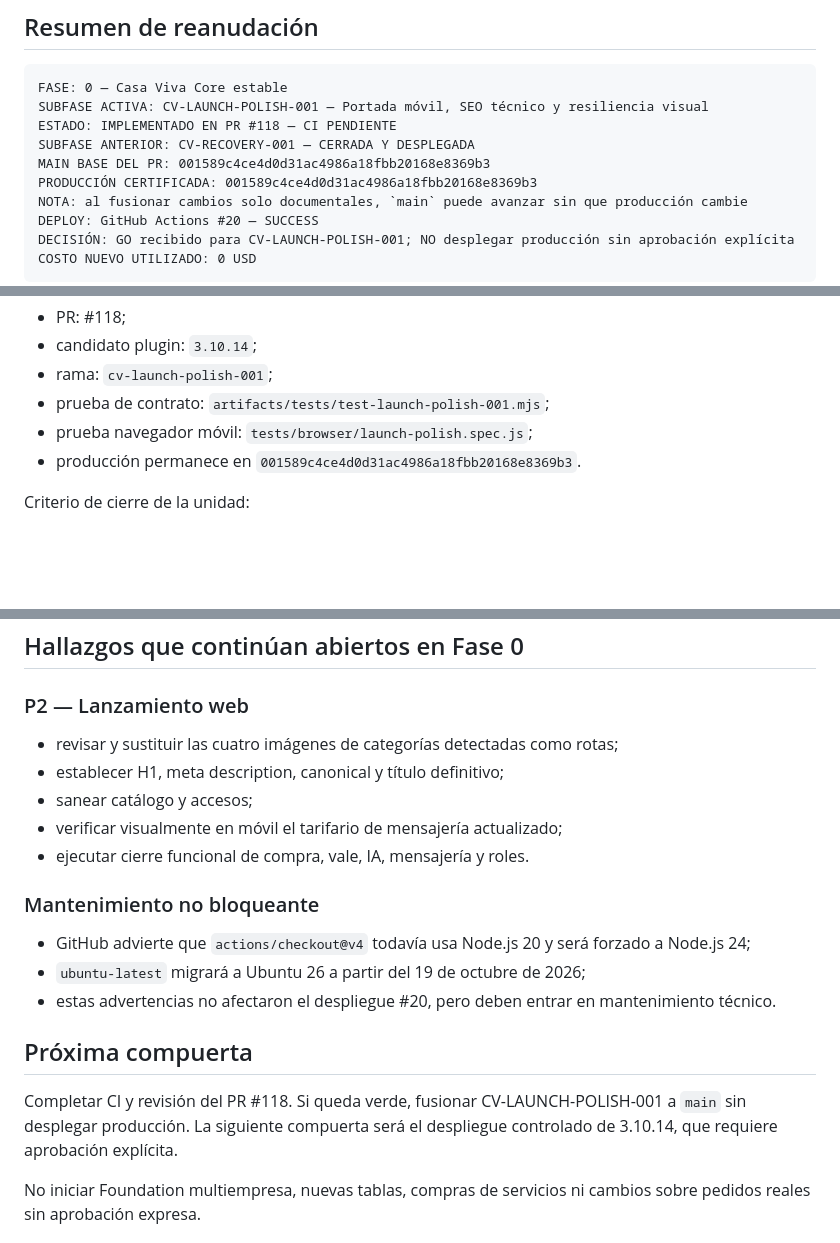
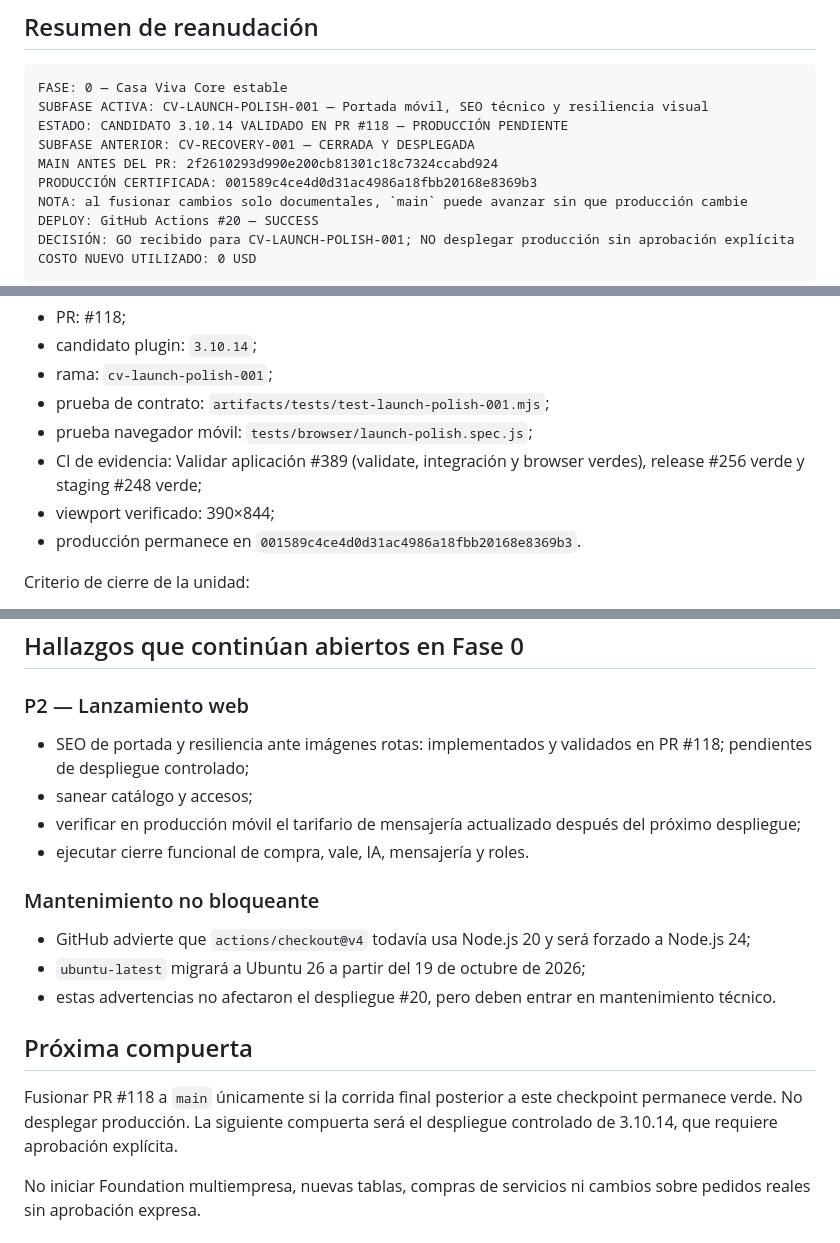
Before and after one commit to ernest196391/Casa-Viva, a Markdown page: docs/CASA_VIVA_PLATFORM_CHECKPOINT.md, 3 parts joined by grey strips. Drawn GitHub-style; blank space fills up the shorter version.

Commit message:
docs: record launch polish validation evidence

````diff
--- a/docs/CASA_VIVA_PLATFORM_CHECKPOINT.md
+++ b/docs/CASA_VIVA_PLATFORM_CHECKPOINT.md
@@ -5,9 +5,9 @@
 ```text
 FASE: 0 — Casa Viva Core estable
 SUBFASE ACTIVA: CV-LAUNCH-POLISH-001 — Portada móvil, SEO técnico y resiliencia visual
-ESTADO: IMPLEMENTADO EN PR #118 — CI PENDIENTE
+ESTADO: CANDIDATO 3.10.14 VALIDADO EN PR #118 — PRODUCCIÓN PENDIENTE
 SUBFASE ANTERIOR: CV-RECOVERY-001 — CERRADA Y DESPLEGADA
-MAIN BASE DEL PR: 001589c4ce4d0d31ac4986a18fbb20168e8369b3
+MAIN ANTES DEL PR: 2f2610293d990e200cb81301c18c7324ccabd924
 PRODUCCIÓN CERTIFICADA: 001589c4ce4d0d31ac4986a18fbb20168e8369b3
 NOTA: al fusionar cambios solo documentales, `main` puede avanzar sin que producción cambie
 DEPLOY: GitHub Actions #20 — SUCCESS
@@ -70,6 +70,8 @@ Implementación:
 - rama: `cv-launch-polish-001`;
 - prueba de contrato: `artifacts/tests/test-launch-polish-001.mjs`;
 - prueba navegador móvil: `tests/browser/launch-polish.spec.js`;
+- CI de evidencia: Validar aplicación #389 (validate, integración y browser verdes), release #256 verde y staging #248 verde;
+- viewport verificado: 390×844;
 - producción permanece en `001589c4ce4d0d31ac4986a18fbb20168e8369b3`.
 
 Criterio de cierre de la unidad:
@@ -83,10 +85,9 @@ Criterio de cierre de la unidad:
 
 ### P2 — Lanzamiento web
 
-- revisar y sustituir las cuatro imágenes de categorías detectadas como rotas;
-- establecer H1, meta description, canonical y título definitivo;
+- SEO de portada y resiliencia ante imágenes rotas: implementados y validados en PR #118; pendientes de despliegue controlado;
 - sanear catálogo y accesos;
-- verificar visualmente en móvil el tarifario de mensajería actualizado;
+- verificar en producción móvil el tarifario de mensajería actualizado después del próximo despliegue;
 - ejecutar cierre funcional de compra, vale, IA, mensajería y roles.
 
 ### Mantenimiento no bloqueante
@@ -97,7 +98,7 @@ Criterio de cierre de la unidad:
 
 ## Próxima compuerta
 
-Completar CI y revisión del PR #118. Si queda verde, fusionar CV-LAUNCH-POLISH-001 a `main` sin desplegar producción. La siguiente compuerta será el despliegue controlado de 3.10.14, que requiere aprobación explícita.
+Fusionar PR #118 a `main` únicamente si la corrida final posterior a este checkpoint permanece verde. No desplegar producción. La siguiente compuerta será el despliegue controlado de 3.10.14, que requiere aprobación explícita.
 
 No iniciar Foundation multiempresa, nuevas tablas, compras de servicios ni cambios sobre pedidos reales sin aprobación expresa.
 
````
